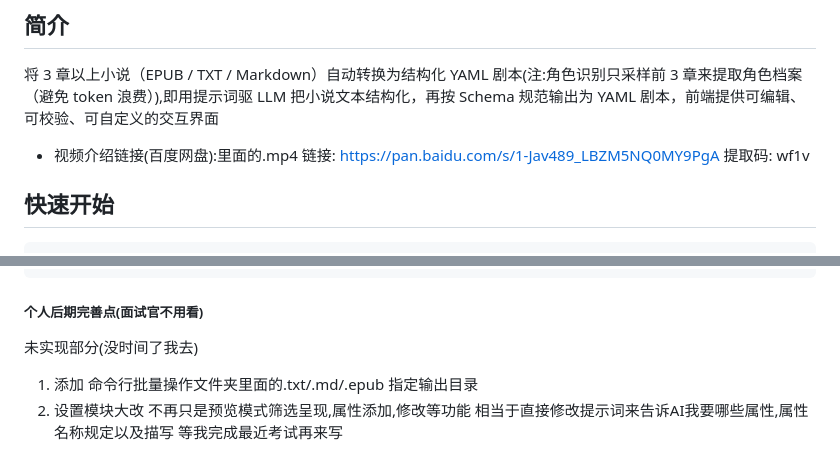
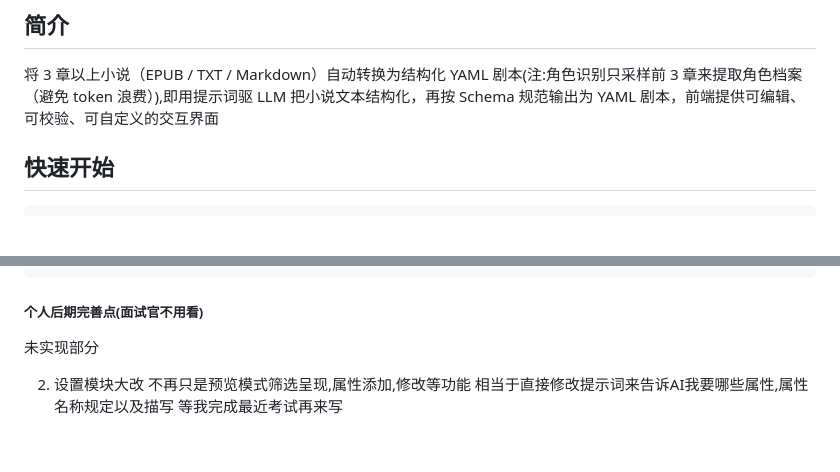
Before and after one commit to Rkgua/AI-NovelToScreenplay, a Markdown page: README.md, 2 parts joined by grey strips. Rendered like a GitHub page; blank space fills up the shorter version.

Commit message:
chore: 修改说明文档

```diff
--- a/README.md
+++ b/README.md
@@ -3,8 +3,6 @@
 ## 简介
 
 将 3 章以上小说（EPUB / TXT / Markdown）自动转换为结构化 YAML 剧本(注:角色识别只采样前 3 章来提取角色档案（避免 token 浪费）),即用提示词驱 LLM 把小说文本结构化，再按 Schema 规范输出为 YAML 剧本，前端提供可编辑、可校验、可自定义的交互界面
-
-- 视频介绍链接(百度网盘):里面的.mp4 链接: https://pan.baidu.com/s/1-Jav489_LBZM5NQ0MY9PgA 提取码: wf1v
 
 ## 快速开始
 
@@ -307,8 +305,7 @@ novel-to-script/
 
 ##### 个人后期完善点(面试官不用看)
 
-未实现部分(没时间了我去)
+未实现部分
 
-1. 添加 命令行批量操作文件夹里面的.txt/.md/.epub 指定输出目录
 2. 设置模块大改 不再只是预览模式筛选呈现,属性添加,修改等功能 相当于直接修改提示词来告诉AI我要哪些属性,属性名称规定以及描写
    等我完成最近考试再来写
```
